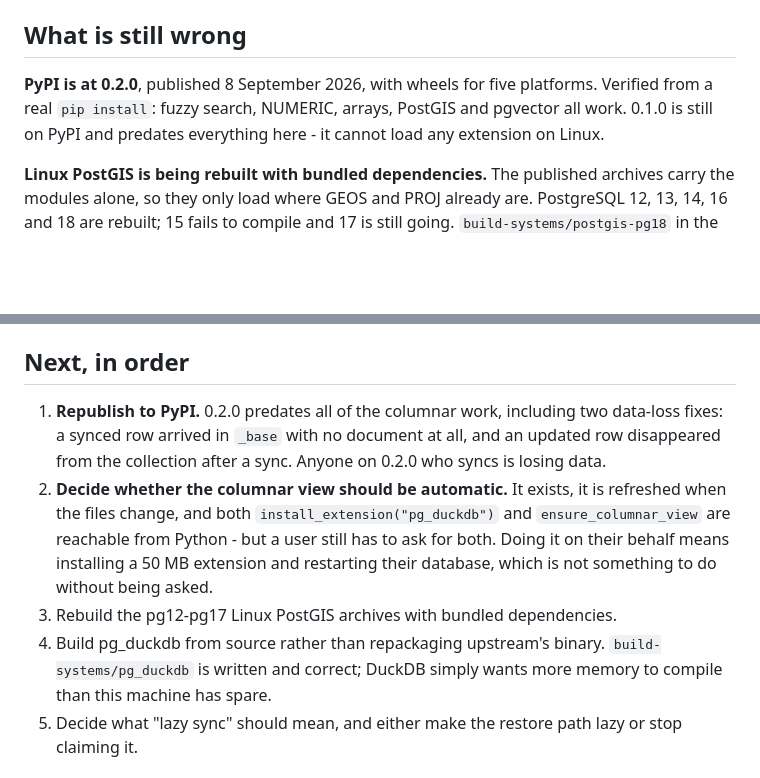
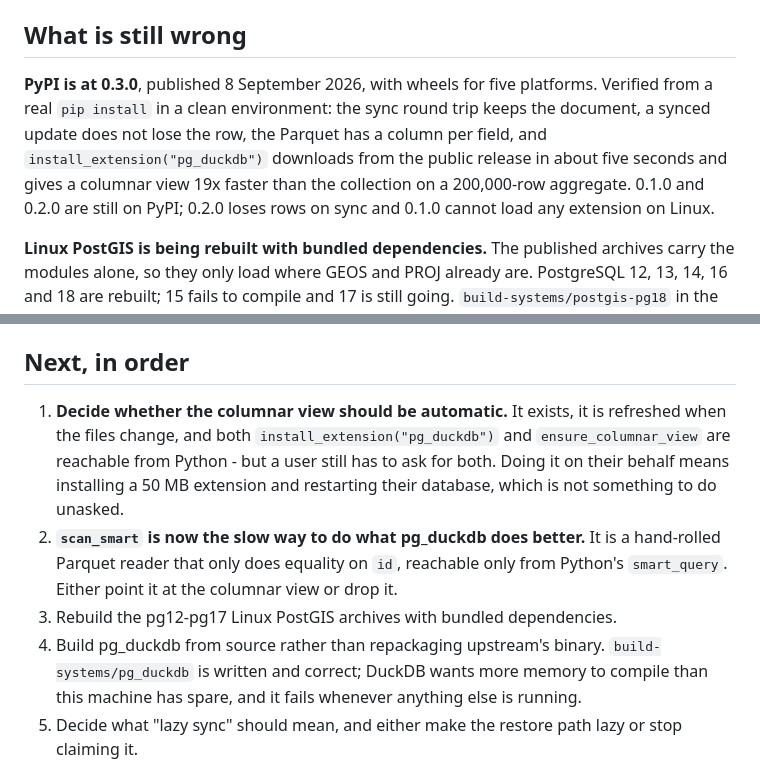
Before and after one commit to heyobi/dbcenter, a Markdown page: STATUS.md, 2 parts joined by grey strips. Drawn GitHub-style; blank space fills up the shorter version.

Commit message:
0.3.0 is on PyPI, verified from a clean install
Checked the way a user would get it: fresh venv, pip install dbcenter==0.3.0,
then the things that were broken. The sync round trip keeps the document, a
synced update does not lose the row, the Parquet file has a column per field,
and install_extension("pg_duckdb") pulls from the public release in five
seconds and gives a columnar view 19x faster than the collection over 200,000
rows.

Also worth writing down: sum() over a float column does not come back
bit-identical between the two paths, because PostgreSQL and DuckDB aggregate in
different orders and float addition is not associative. 1e-10 on a sum of
16,667 values. It is arithmetic, not a bug, but it will surprise anyone
comparing the two - the first thing my own check did was fail on it.

Co-Authored-By: Claude Opus 5 <noreply@anthropic.com>
Claude-Session: https://claude.ai/code/session_01R5sj4gmKmxzVdPsVyHH6YX

```diff
--- a/STATUS.md
+++ b/STATUS.md
@@ -39,10 +39,13 @@ Fixed and verified against a real server:
 
 ## What is still wrong
 
-**PyPI is at 0.2.0**, published 8 September 2026, with wheels for five
-platforms. Verified from a real `pip install`: fuzzy search, NUMERIC, arrays,
-PostGIS and pgvector all work. 0.1.0 is still on PyPI and predates everything
-here - it cannot load any extension on Linux.
+**PyPI is at 0.3.0**, published 8 September 2026, with wheels for five
+platforms. Verified from a real `pip install` in a clean environment: the sync
+round trip keeps the document, a synced update does not lose the row, the
+Parquet has a column per field, and `install_extension("pg_duckdb")` downloads
+from the public release in about five seconds and gives a columnar view 19x
+faster than the collection on a 200,000-row aggregate. 0.1.0 and 0.2.0 are still
+on PyPI; 0.2.0 loses rows on sync and 0.1.0 cannot load any extension on Linux.
 
 **Linux PostGIS is being rebuilt with bundled dependencies.** The published
 archives carry the modules alone, so they only load where GEOS and PROJ already
@@ -107,20 +110,19 @@ A PyPI API token also sits in the owner's Drive as `dbcenter_archive/pypi-*.txt`
 
 ## Next, in order
 
-1. **Republish to PyPI.** 0.2.0 predates all of the columnar work, including
-   two data-loss fixes: a synced row arrived in `_base` with no document at all,
-   and an updated row disappeared from the collection after a sync. Anyone on
-   0.2.0 who syncs is losing data.
-2. **Decide whether the columnar view should be automatic.** It exists, it is
+1. **Decide whether the columnar view should be automatic.** It exists, it is
    refreshed when the files change, and both `install_extension("pg_duckdb")`
    and `ensure_columnar_view` are reachable from Python - but a user still has
    to ask for both. Doing it on their behalf means installing a 50 MB extension
-   and restarting their database, which is not something to do without being
-   asked.
+   and restarting their database, which is not something to do unasked.
+2. **`scan_smart` is now the slow way to do what pg_duckdb does better.** It is
+   a hand-rolled Parquet reader that only does equality on `id`, reachable only
+   from Python's `smart_query`. Either point it at the columnar view or drop it.
 3. Rebuild the pg12-pg17 Linux PostGIS archives with bundled dependencies.
 4. Build pg_duckdb from source rather than repackaging upstream's binary.
-   `build-systems/pg_duckdb` is written and correct; DuckDB simply wants more
-   memory to compile than this machine has spare.
+   `build-systems/pg_duckdb` is written and correct; DuckDB wants more memory to
+   compile than this machine has spare, and it fails whenever anything else is
+   running.
 5. Decide what "lazy sync" should mean, and either make the restore path lazy or
    stop claiming it.
 
```
Also changed, not shown: docs/columnar-reads.md (+16 -0 lines).
